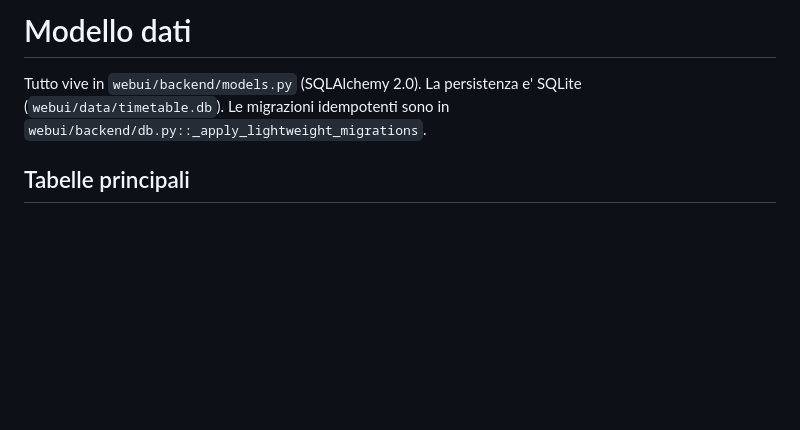
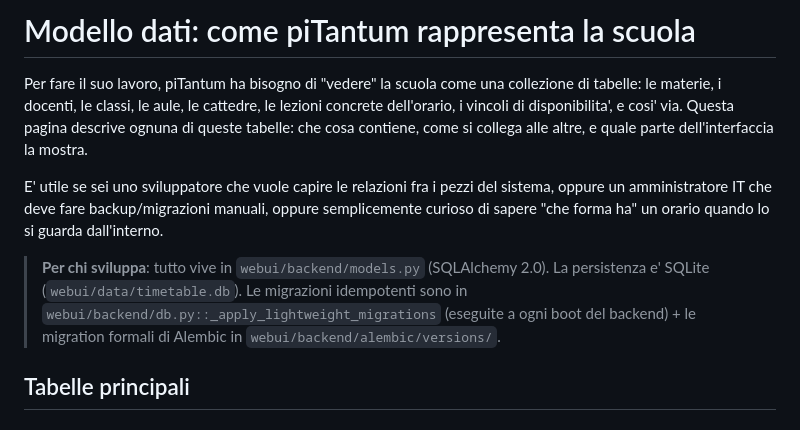
Before and after one commit to gborghi/timetable, a Markdown page: docs/data_model.md, the part around the change. GitHub-like rendering; blank space fills up the shorter version.

```diff
--- a/docs/data_model.md
+++ b/docs/data_model.md
@@ -1,8 +1,23 @@
-# Modello dati
+# Modello dati: come piTantum rappresenta la scuola
 
-Tutto vive in `webui/backend/models.py` (SQLAlchemy 2.0). La persistenza
-e' SQLite (`webui/data/timetable.db`). Le migrazioni idempotenti sono
-in `webui/backend/db.py::_apply_lightweight_migrations`.
+Per fare il suo lavoro, piTantum ha bisogno di "vedere" la scuola
+come una collezione di tabelle: le materie, i docenti, le classi,
+le aule, le cattedre, le lezioni concrete dell'orario, i vincoli
+di disponibilita', e cosi' via. Questa pagina descrive ognuna di
+queste tabelle: che cosa contiene, come si collega alle altre, e
+quale parte dell'interfaccia la mostra.
+
+E' utile se sei uno sviluppatore che vuole capire le relazioni
+fra i pezzi del sistema, oppure un amministratore IT che deve
+fare backup/migrazioni manuali, oppure semplicemente curioso di
+sapere "che forma ha" un orario quando lo si guarda dall'interno.
+
+> **Per chi sviluppa**: tutto vive in `webui/backend/models.py`
+> (SQLAlchemy 2.0). La persistenza e' SQLite
+> (`webui/data/timetable.db`). Le migrazioni idempotenti sono in
+> `webui/backend/db.py::_apply_lightweight_migrations` (eseguite a
+> ogni boot del backend) + le migration formali di Alembic in
+> `webui/backend/alembic/versions/`.
 
 ## Tabelle principali
 
```
Also changed, not shown: docs/api.md (+20 -6 lines), docs/architecture.md (+20 -1 lines).
